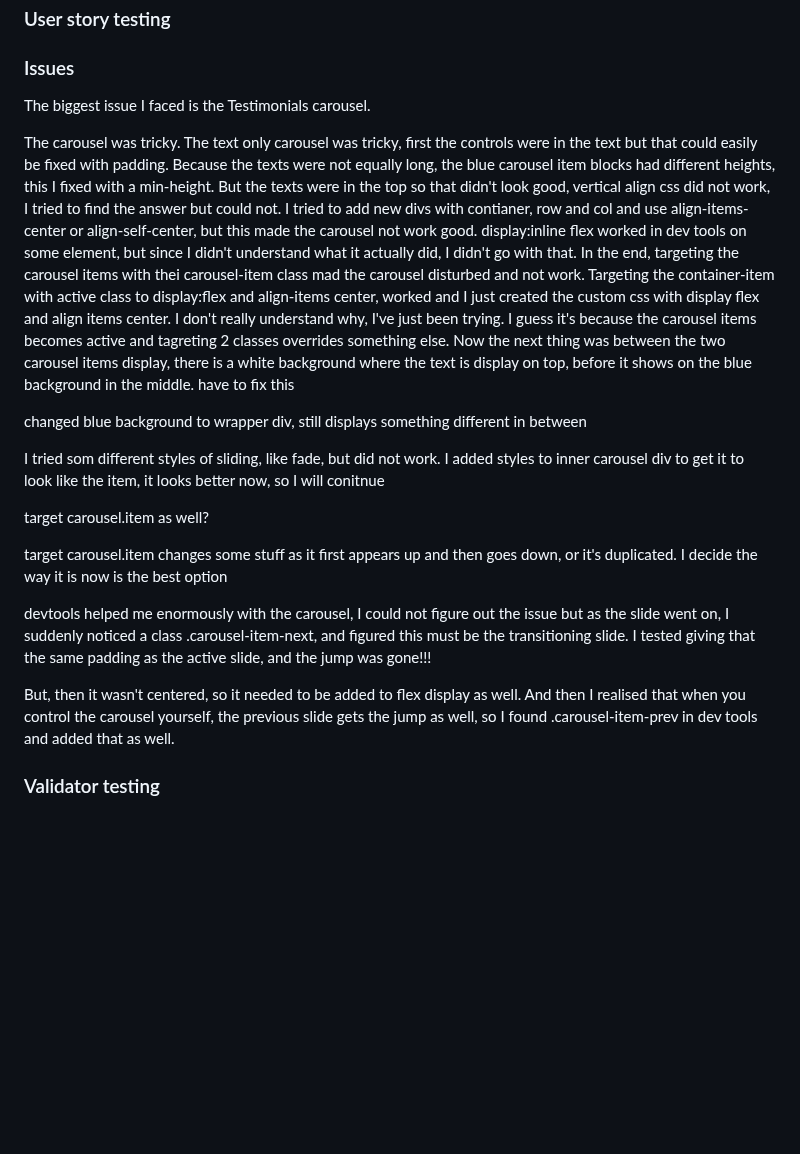
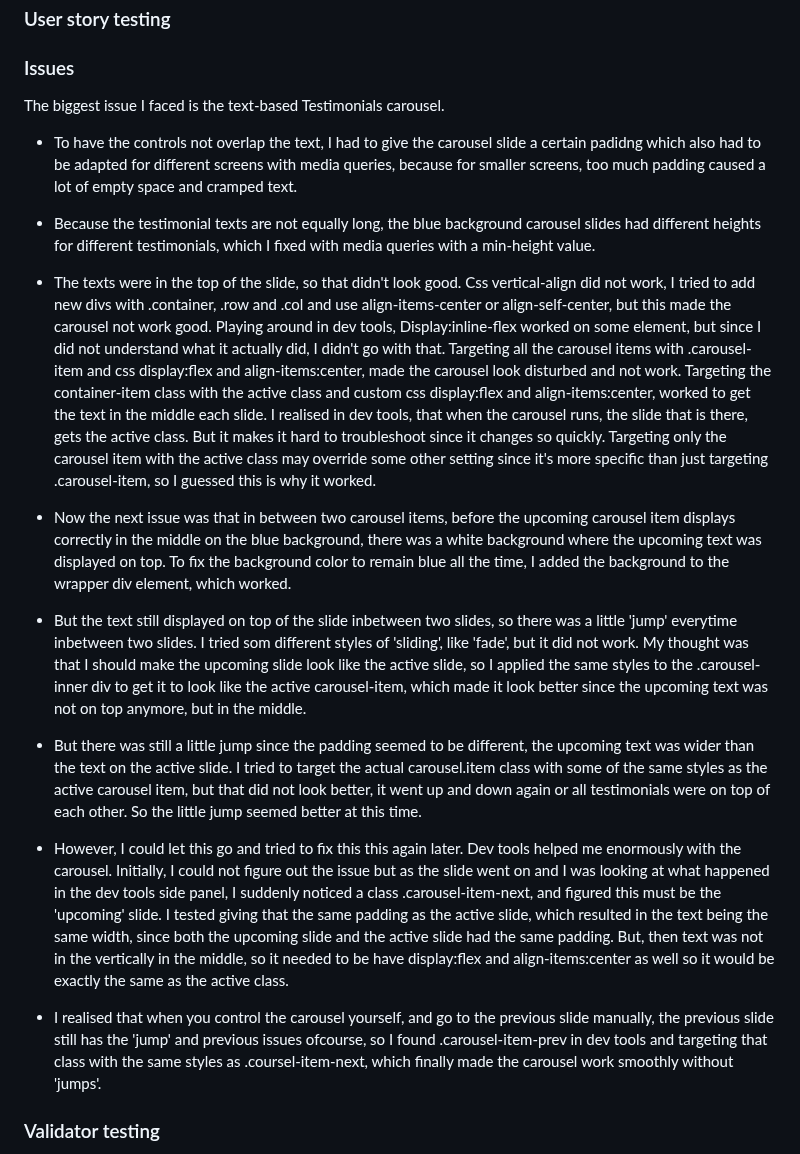
Before and after one commit to LizzyonGit/sotis-lifecoach, a Markdown page: README.md, the part around the change. Rendered like a GitHub page; blank space fills up the shorter version.

Commit message:
Docs: write Issues, carousel issues

```diff
--- a/README.md
+++ b/README.md
@@ -195,30 +195,23 @@ If this section grows too long, you may want to split it off into a separate fil
 
 ### Issues
 
-The biggest issue I faced is the Testimonials carousel.
+The biggest issue I faced is the text-based Testimonials carousel.
 
-The carousel was tricky. The text only carousel was tricky, first the controls were in the text but that could easily be fixed with padding. Because the texts were not equally long, the blue carousel item blocks had different heights, this I fixed with a min-height. But the texts were in the top so that didn't look good, vertical align css did not work, I tried to find the answer but could not. I tried to add new divs with contianer, row and col and use align-items-center or align-self-center, but this made the carousel not work good. display:inline flex worked in dev tools on some element, but since I didn't understand what it actually did, I didn't go with that. In the end, targeting the  carousel items with thei carousel-item class mad the carousel disturbed and not work. Targeting the container-item with active class to display:flex and align-items center, worked and I just created the custom css with display flex and align items center. I don't really understand why, I've just been trying. I guess it's because the carousel items becomes active and tagreting 2 classes overrides something else.
-Now the next thing was between the two carousel items display, there is a white background where the text is display on top, before it shows on the blue background in the middle. have to fix this
+- To have the controls not overlap the text, I had to give the carousel slide a certain padidng which also had to be adapted for different screens with media queries, because for smaller screens, too much padding caused a lot of empty space and cramped text.
 
+- Because the testimonial texts are not equally long, the blue background carousel slides had different heights for different testimonials, which I fixed with media queries with a min-height value.
 
+- The texts were in the top of the slide, so that didn't look good. Css vertical-align did not work, I tried to add new divs with .container, .row and .col and use align-items-center or align-self-center, but this made the carousel not work good. Playing around in dev tools, Display:inline-flex worked on some element, but since I did not understand what it actually did, I didn't go with that. Targeting all the carousel items with .carousel-item and css display:flex and align-items:center, made the carousel look disturbed and not work. Targeting the container-item class with the active class and custom css display:flex and align-items:center, worked to get the text in the middle each slide. I realised in dev tools, that when the carousel runs, the slide that is there, gets the active class. But it makes it hard to troubleshoot since it changes so quickly. Targeting only the carousel item with the active class may override some other setting since it's more specific than just targeting .carousel-item, so I guessed this is why it worked.
 
-changed blue background to wrapper div, still displays something different in between
+- Now the next issue was that in between two carousel items, before the upcoming carousel item displays correctly in the middle on the blue background, there was a white background where the upcoming text was displayed on top. To fix the background color to remain blue all the time, I added the background to the wrapper div element, which worked.
 
+- But the text still displayed on top of the slide inbetween two slides, so there was a little 'jump' everytime inbetween two slides. I tried som different styles of 'sliding', like 'fade', but it did not work. My thought was that I should make the upcoming slide look like the active slide, so I applied the same styles to the .carousel-inner div to get it to look like the active carousel-item, which made it look better since the upcoming text was not on top anymore, but in the middle.
 
+- But there was still a little jump since the padding seemed to be different, the upcoming text was wider than the text on the active slide. I tried to target the actual carousel.item class with some of the same styles as the active carousel item, but that did not look better, it went up and down again or all testimonials were on top of each other. So the little jump seemed better at this time.
 
-I tried som different styles of sliding, like fade, but did not work. I added styles to inner carousel div to get it to look like the item, it looks better now, so I will conitnue
+- However, I could let this go and tried to fix this this again later. Dev tools helped me enormously with the carousel. Initially, I could not figure out the issue but as the slide went on and I was looking at what happened in the dev tools side panel, I suddenly noticed a class .carousel-item-next, and figured this must be the 'upcoming' slide. I tested giving that the same padding as the active slide, which resulted in the text being the same width, since both the upcoming slide and the active slide had the same padding. But, then text was not in the vertically in the middle, so it needed to be have display:flex and align-items:center as well so it would be exactly the same as the active class.
 
-target carousel.item as well?
-
-
-
-target carousel.item changes some stuff as it first appears up and then goes down, or it's duplicated. I decide the way it is now is the best option
-
-devtools helped me enormously with the carousel, I could not figure out the issue but as the slide went on, I suddenly noticed a class .carousel-item-next, and figured this must be the transitioning slide. I tested giving that the same padding as the active slide, and the jump was gone!!!
-
-
-
-But, then it wasn't centered, so it needed to be added to flex display as well. And then I realised that when you control the carousel yourself, the previous slide gets the jump as well, so I found .carousel-item-prev in dev tools and added that as well.
+- I realised that when you control the carousel yourself, and go to the previous slide manually, the previous slide still has the 'jump' and previous issues ofcourse, so I found .carousel-item-prev in dev tools and targeting that class with the same styles as .coursel-item-next, which finally made the carousel work smoothly without 'jumps'.
 
 
 ### Validator testing
```
